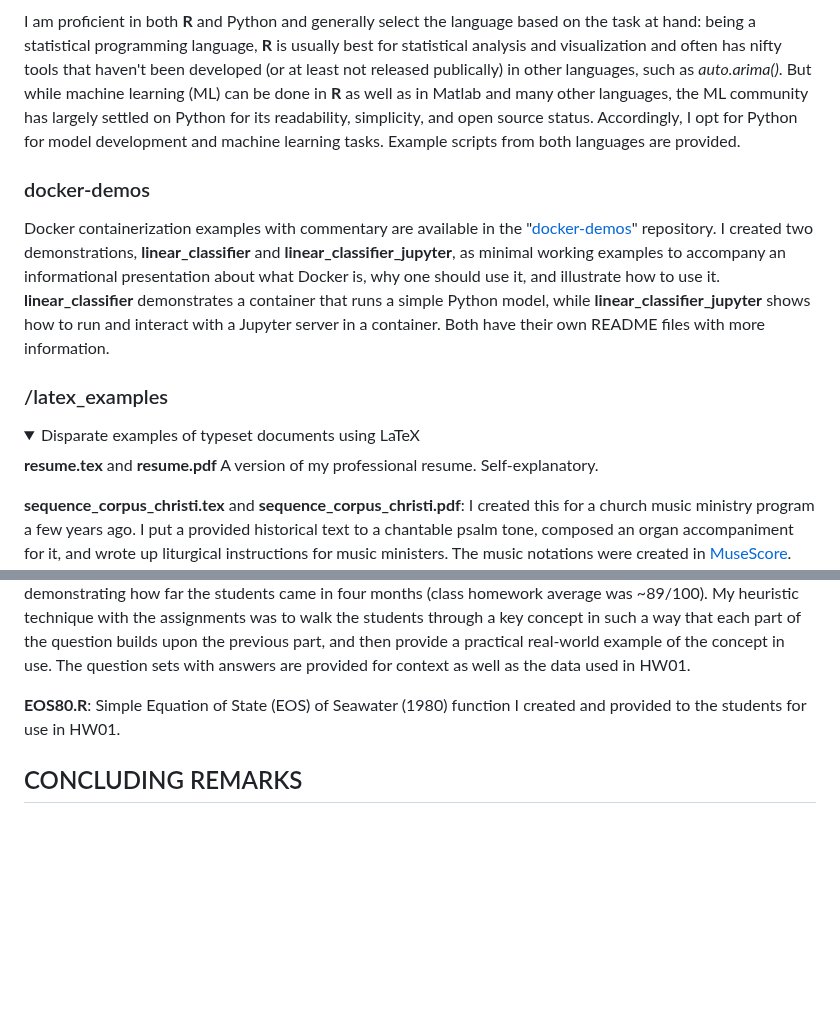
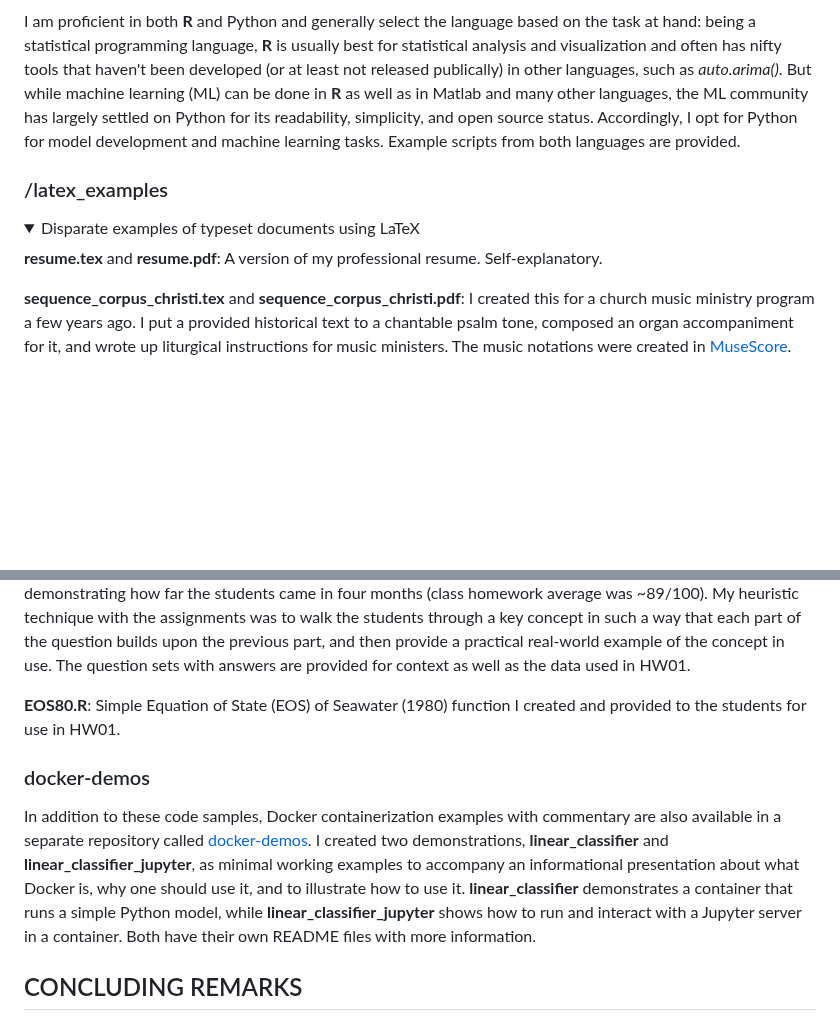
Before and after one commit to mdgrossi/code-samples, a Markdown page: README.md, 2 parts joined by grey strips. GitHub-like rendering; folded sections open; blank space fills up the shorter version.

Commit message:
Moved Docker section to end

```diff
--- a/README.md
+++ b/README.md
@@ -34,10 +34,6 @@ This repository, whose content is described below, is organized as follows:
 
 I am proficient in both **R** and Python and generally select the language based on the task at hand: being a statistical programming language, **R** is usually best for statistical analysis and visualization and often has nifty tools that haven't been developed (or at least not released publically) in other languages, such as *auto.arima()*. But while machine learning (ML) can be done in **R** as well as in Matlab and many other languages, the ML community has largely settled on Python for its readability, simplicity, and open source status. Accordingly, I opt for Python for model development and machine learning tasks. Example scripts from both languages are provided.
 
-### docker-demos
-
-Docker containerization examples with commentary are available in the "[docker-demos](https://github.com/mdgrossi/docker-demos)" repository. I created two demonstrations, **linear\_classifier** and **linear\_classifier\_jupyter**, as minimal working examples to accompany an informational presentation about what Docker is, why one should use it, and illustrate how to use it. **linear\_classifier** demonstrates a container that runs a simple Python model, while **linear\_classifier\_jupyter** shows how to run and interact with a Jupyter server in a container. Both have their own README files with more information.
-
 ### /latex\_examples
 
 <details>
@@ -45,7 +41,7 @@ Docker containerization examples with commentary are available in the "[docker-d
         Disparate examples of typeset documents using LaTeX
     </summary>
 
-**resume.tex** and **resume.pdf** A version of my professional resume. Self-explanatory.
+**resume.tex** and **resume.pdf**: A version of my professional resume. Self-explanatory.
 
 **sequence\_corpus\_christi.tex** and **sequence\_corpus\_christi.pdf**: I created this for a church music ministry program a few years ago. I put a provided historical text to a chantable psalm tone, composed an organ accompaniment for it, and wrote up liturgical instructions for music ministers. The music notations were created in [MuseScore](https://musescore.org/en "MuseScore"). This is one small part of a much larger (>130 pages) booklet I prepared in LaTeX for the church as a high quality musical and liturgical resource to be used for years to come.
 
@@ -90,6 +86,10 @@ Docker containerization examples with commentary are available in the "[docker-d
 
 </details>
 
+### docker-demos
+
+In addition to these code samples, Docker containerization examples with commentary are also available in a separate repository called [docker-demos](https://github.com/mdgrossi/docker-demos). I created two demonstrations, **linear\_classifier** and **linear\_classifier\_jupyter**, as minimal working examples to accompany an informational presentation about what Docker is, why one should use it, and to illustrate how to use it. **linear\_classifier** demonstrates a container that runs a simple Python model, while **linear\_classifier\_jupyter** shows how to run and interact with a Jupyter server in a container. Both have their own README files with more information.
+
 ## CONCLUDING REMARKS
 
 The annotations contained in these scripts are standard practice in my coding endeavors. First, it helps me review and recall what I wrote and did when looking back after periods of time. Second, as a team player who values reproducability and sharing science, I believe any code I write for any project should be interpretable by anyone who needs to look at it. This is especially crucial for collaborative projects.
```
